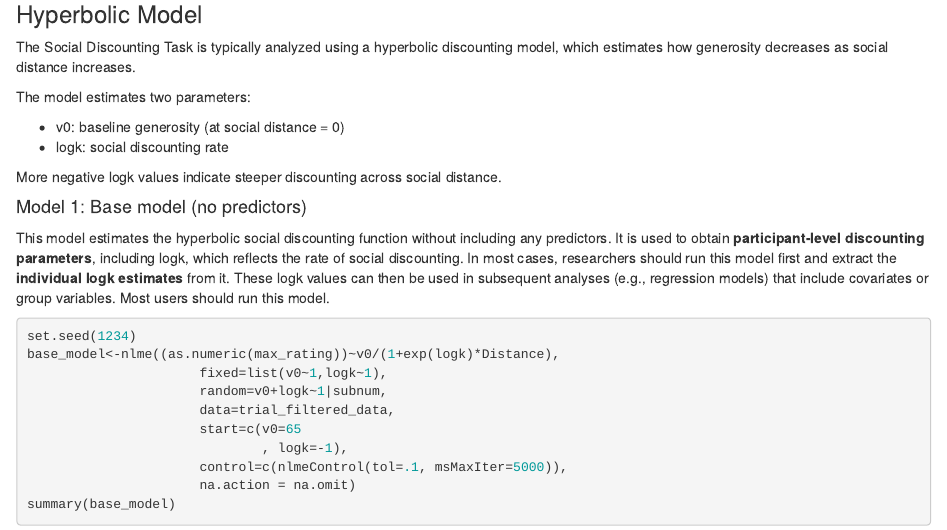
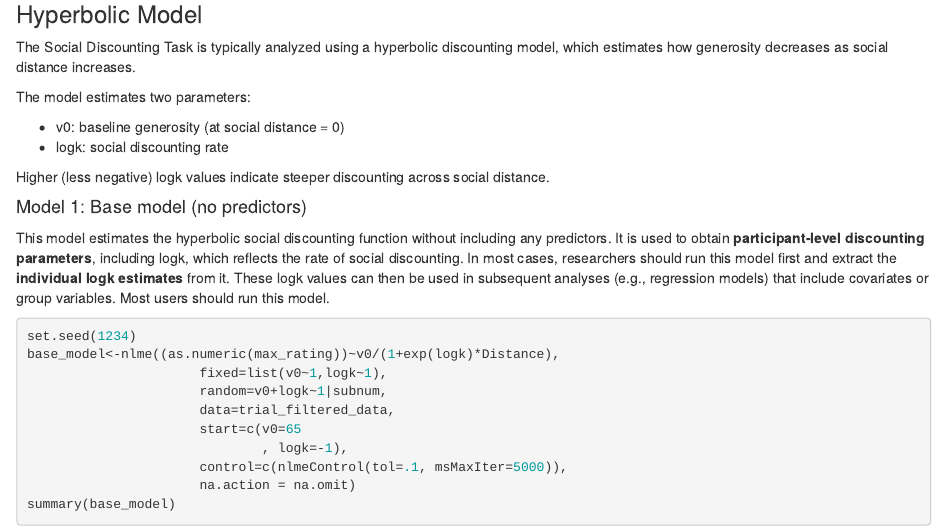
Before and after one commit to nnero2000/Social-Discounting-Manual, an R Markdown document (R scripts/Social Discounting Package.Rmd): the page in a window 1100 px wide, from 7390 px down. Rendered offline with R 4.5, knitr and Pandoc, with nearby package versions; some code elsewhere in the file could not run offline.

Commit message:
Update logk description for clarity
Clarified the interpretation of logk values in the context of social discounting.

```diff
--- a/R scripts/Social Discounting Package.Rmd
+++ b/R scripts/Social Discounting Package.Rmd
@@ -408,7 +408,7 @@ The model estimates two parameters:
 - v0: baseline generosity (at social distance = 0)
 - logk: social discounting rate
 
-More negative logk values indicate steeper discounting across social distance.
+Higher (less negative) logk values indicate steeper discounting across social distance.
 
 #### Model 1: Base model (no predictors)
 This model estimates the hyperbolic social discounting function without including any predictors. It is used to obtain **participant-level discounting parameters**, including logk, which reflects the rate of social discounting.
```
